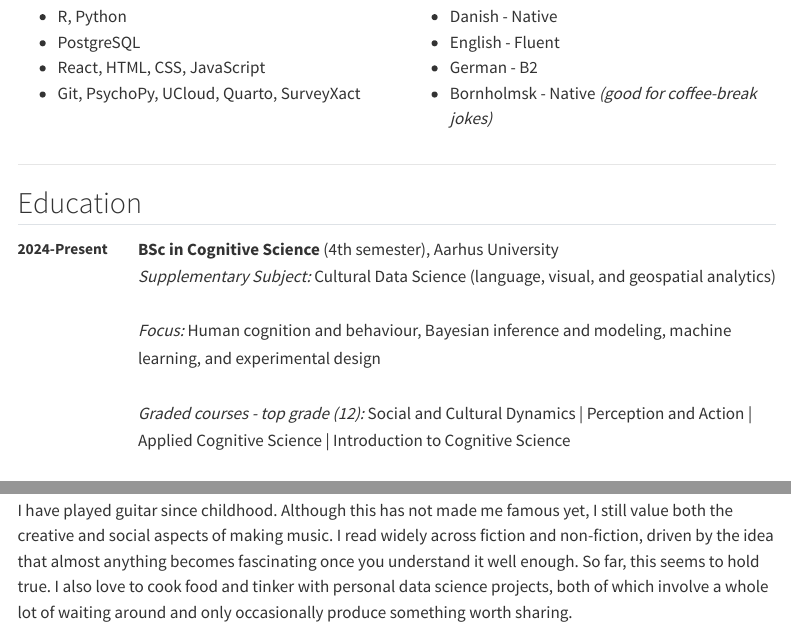
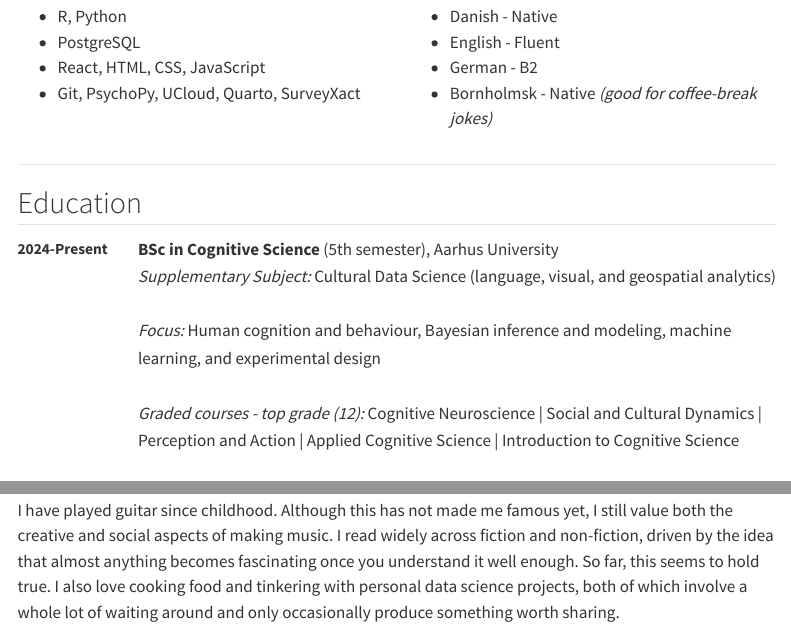
Before and after one commit to CogSciMikkel/CogSciMikkel.github.io, a Quarto document (cv.qmd): the page in a window 1100 px wide, from 620 px down, and a second part further down, joined at a grey line. Rendered offline with R 4.5, knitr and Pandoc in place of Quarto, with nearby package versions; menus at the side of the page are left out.

Commit message:
updated results

```diff
--- a/cv.qmd
+++ b/cv.qmd
@@ -49,12 +49,12 @@ I am a Cognitive Science student with a background in Political Science, a combi
 ## Education
 
 2024-Present
-:   **BSc in Cognitive Science** (4th semester), Aarhus University
+:   **BSc in Cognitive Science** (5th semester), Aarhus University
     *Supplementary Subject:* Cultural Data Science (language, visual, and geospatial analytics)
     <br>
     *Focus:* Human cognition and behaviour, Bayesian inference and modeling, machine learning, and experimental design
     <br>
-    *Graded courses - top grade (12):* Social and Cultural Dynamics | Perception and Action | Applied Cognitive Science | Introduction to Cognitive Science
+    *Graded courses - top grade (12):* Cognitive Neuroscience | Social and Cultural Dynamics | Perception and Action | Applied Cognitive Science | Introduction to Cognitive Science
     <br>
     *Methods courses - pass/fail:* Bayesian Computational Modeling | Multilevel Statistical Modeling and Machine Learning | The General Linear Model | Experimental Methods, Statistics, and Programming
     <br>
@@ -126,4 +126,4 @@ I am a Cognitive Science student with a background in Political Science, a combi
 
 ## About Me
 
-I have played guitar since childhood. Although this has not made me famous yet, I still value both the creative and social aspects of making music. I read widely across fiction and non-fiction, driven by the idea that almost anything becomes fascinating once you understand it well enough. So far, this seems to hold true. I also love to cook food and tinker with personal data science projects, both of which involve a whole lot of waiting around and only occasionally produce something worth sharing.
+I have played guitar since childhood. Although this has not made me famous yet, I still value both the creative and social aspects of making music. I read widely across fiction and non-fiction, driven by the idea that almost anything becomes fascinating once you understand it well enough. So far, this seems to hold true. I also love cooking food and tinkering with personal data science projects, both of which involve a whole lot of waiting around and only occasionally produce something worth sharing.
```
Also changed, not shown: docs/cv.llms.md, docs/search.json, 1 other file.
